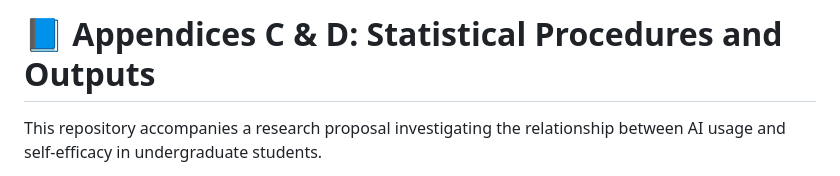
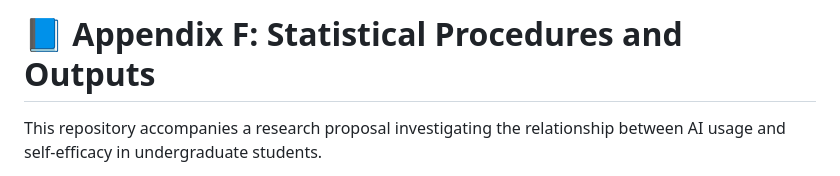
Before and after one commit to BackbeatNeilson/SACAP-2025-php3, a Markdown page: README.md, the part around the change. Rendered like a GitHub page.

Commit message:
Update README.md
Updated title for parity with proposal

```diff
--- a/README.md
+++ b/README.md
@@ -1,4 +1,4 @@
-# 📘 Appendices C & D: Statistical Procedures and Outputs
+# 📘 Appendix F: Statistical Procedures and Outputs
 
 This repository accompanies a research proposal investigating the relationship between AI usage and self-efficacy in undergraduate students.
 
```
